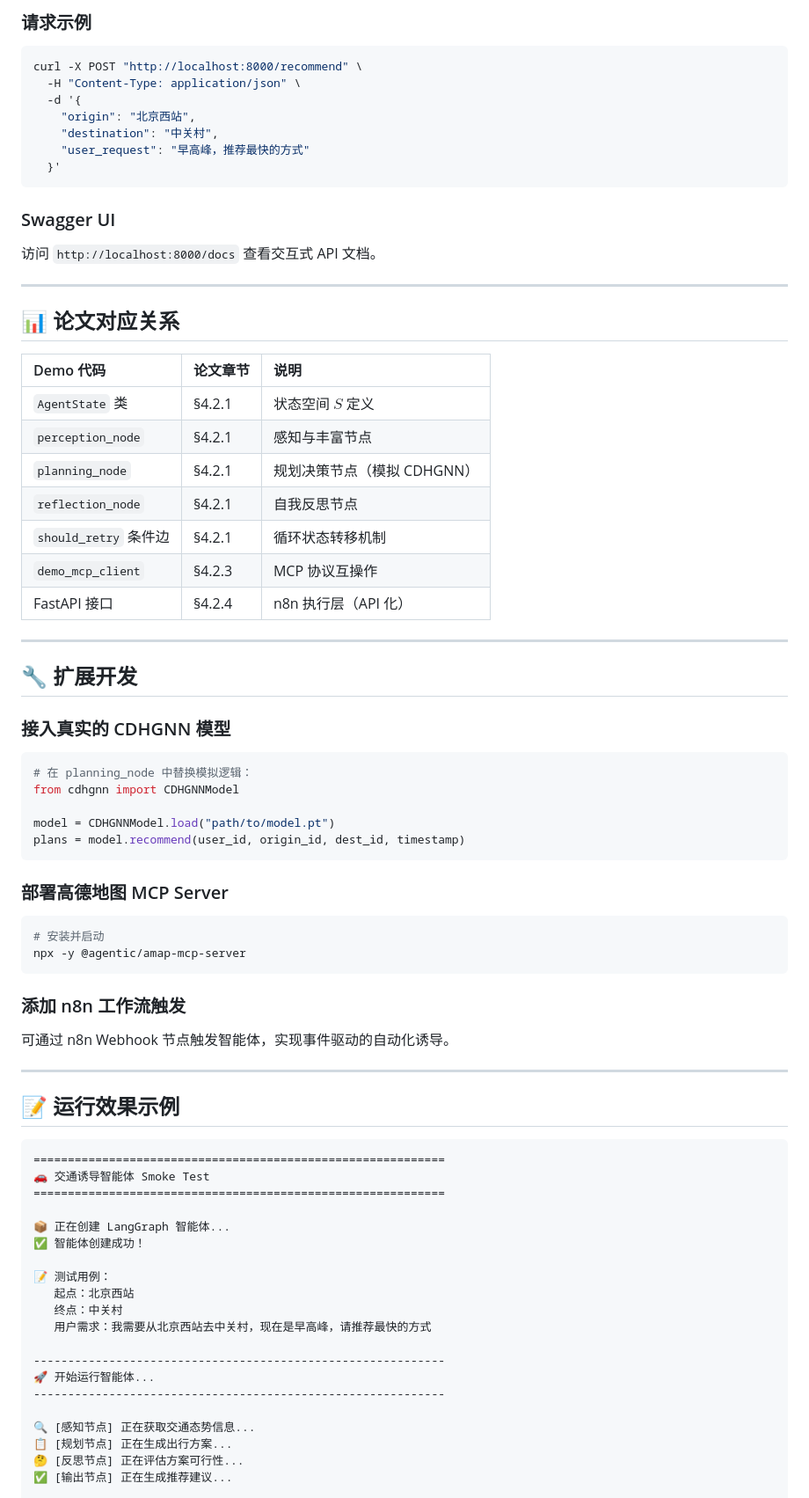
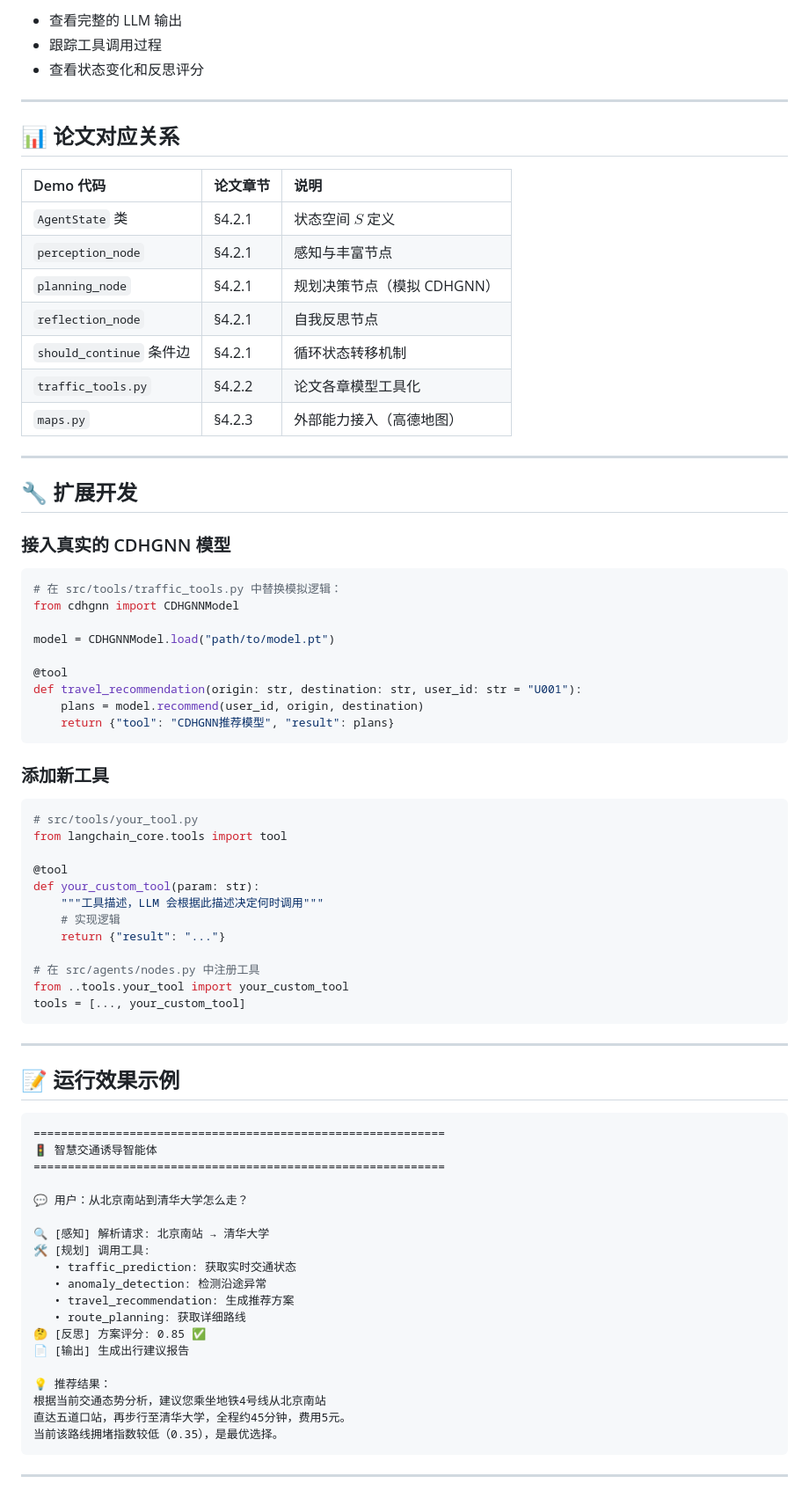
Before and after one commit to R0oup1iao/traffic_agent_demo, a Markdown page: README.md, the part around one of its changes. Shown at 88% size. Rendered like a GitHub page.

Commit message:
docs: 更新 README.md 文档

````diff
--- a/README.md
+++ b/README.md
@@ -172,19 +181,7 @@ uvicorn smoke_test:app --host 0.0.0.0 --port 8000
 
-### 请求示例
-
-```bash
-curl -X POST "http://localhost:8000/recommend" \
-  -H "Content-Type: application/json" \
-  -d '{
-    "origin": "北京西站",
-    "destination": "中关村",
-    "user_request": "早高峰，推荐最快的方式"
-  }'
-```
-
-### Swagger UI
-
-访问 `http://localhost:8000/docs` 查看交互式 API 文档。
+- 查看完整的 LLM 输出
+- 跟踪工具调用过程
+- 查看状态变化和反思评分
 
 ---
 
@@ -196,9 +193,9 @@ curl -X POST "http://localhost:8000/recommend" \
 | `perception_node` | §4.2.1 | 感知与丰富节点 |
 | `planning_node` | §4.2.1 | 规划决策节点（模拟 CDHGNN） |
 | `reflection_node` | §4.2.1 | 自我反思节点 |
-| `should_retry` 条件边 | §4.2.1 | 循环状态转移机制 |
-| `demo_mcp_client` | §4.2.3 | MCP 协议互操作 |
-| FastAPI 接口 | §4.2.4 | n8n 执行层（API 化） |
+| `should_continue` 条件边 | §4.2.1 | 循环状态转移机制 |
+| `traffic_tools.py` | §4.2.2 | 论文各章模型工具化 |
+| `maps.py` | §4.2.3 | 外部能力接入（高德地图） |
 
 ---
 
@@ -207,23 +204,33 @@ curl -X POST "http://localhost:8000/recommend" \
 ### 接入真实的 CDHGNN 模型
 
 ```python
-# 在 planning_node 中替换模拟逻辑：
+# 在 src/tools/traffic_tools.py 中替换模拟逻辑：
 from cdhgnn import CDHGNNModel
 
 model = CDHGNNModel.load("path/to/model.pt")
-plans = model.recommend(user_id, origin_id, dest_id, timestamp)
+
+@tool
+def travel_recommendation(origin: str, destination: str, user_id: str = "U001"):
+    plans = model.recommend(user_id, origin, destination)
+    return {"tool": "CDHGNN推荐模型", "result": plans}
 ```
 
-### 部署高德地图 MCP Server
+### 添加新工具
 
-```bash
-# 安装并启动
-npx -y @agentic/amap-mcp-server
+```python
+# src/tools/your_tool.py
+from langchain_core.tools import tool
+
+@tool
+def your_custom_tool(param: str):
+    """工具描述，LLM 会根据此描述决定何时调用"""
+    # 实现逻辑
+    return {"result": "..."}
+
+# 在 src/agents/nodes.py 中注册工具
+from ..tools.your_tool import your_custom_tool
+tools = [..., your_custom_tool]
 ```
-
-### 添加 n8n 工作流触发
-
-可通过 n8n Webhook 节点触发智能体，实现事件驱动的自动化诱导。
 
 ---
 
@@ -231,23 +238,25 @@ npx -y @agentic/amap-mcp-server
 
 ```
 ============================================================
-🚗 交通诱导智能体 Smoke Test
+🚦 智慧交通诱导智能体
 ============================================================
 
-📦 正在创建 LangGraph 智能体...
-✅ 智能体创建成功！
+💬 用户：从北京南站到清华大学怎么走？
 
-📝 测试用例：
-   起点：北京西站
-   终点：中关村
-   用户需求：我需要从北京西站去中关村，现在是早高峰，请推荐最快的方式
+🔍 [感知] 解析请求: 北京南站 → 清华大学
+🛠️ [规划] 调用工具:
+   • traffic_prediction: 获取实时交通状态
+   • anomaly_detection: 检测沿途异常
+   • travel_recommendation: 生成推荐方案
+   • route_planning: 获取详细路线
+🤔 [反思] 方案评分: 0.85 ✅
+📄 [输出] 生成出行建议报告
 
-------------------------------------------------------------
-🚀 开始运行智能体...
-------------------------------------------------------------
+💡 推荐结果：
+根据当前交通态势分析，建议您乘坐地铁4号线从北京南站
+直达五道口站，再步行至清华大学，全程约45分钟，费用5元。
+当前该路线拥堵指数较低（0.35），是最优选择。
+```
 
-🔍 [感知节点] 正在获取交通态势信息...
-📋 [规划节点] 正在生成出行方案...
-🤔 [反思节点] 正在评估方案可行性...
-✅ [输出节点] 正在生成推荐建议...
+---
 
````
Also changed, not shown: other parts of README.md (+87 -75 lines).
